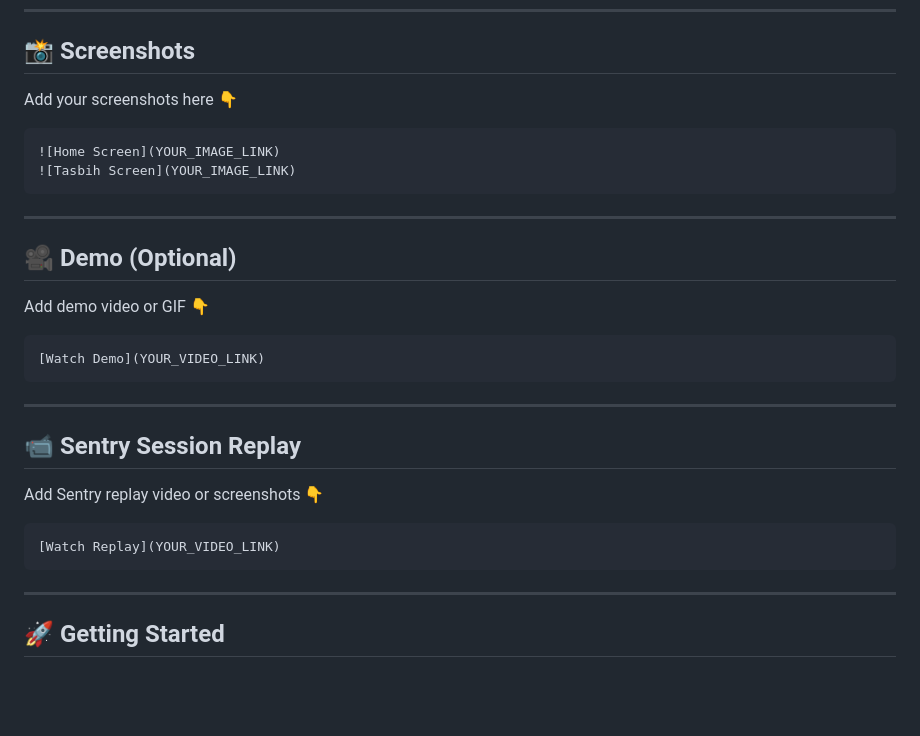
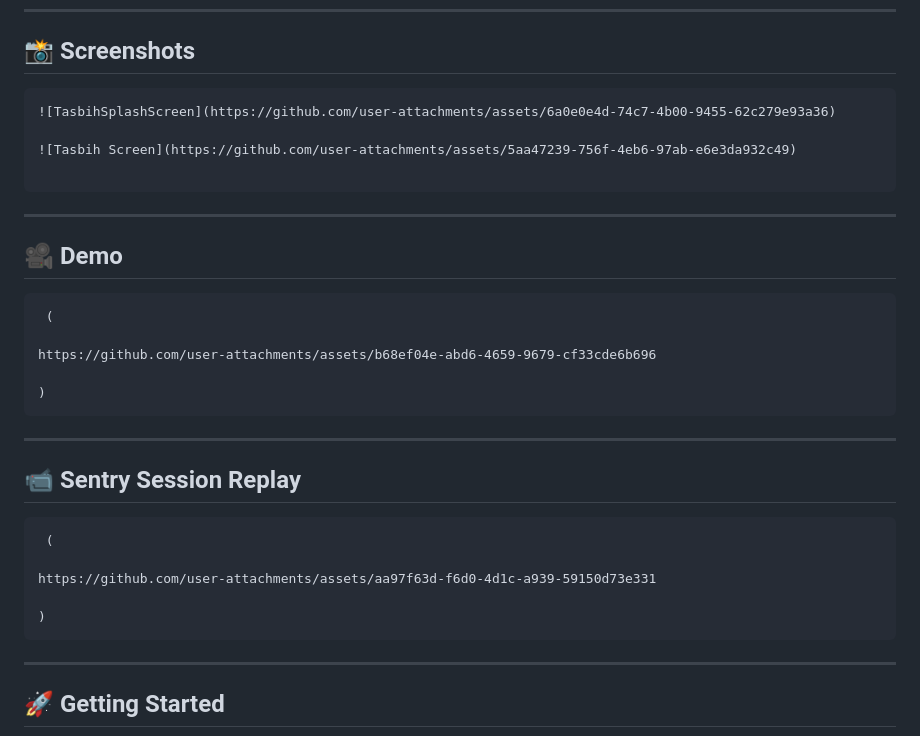
Before and after one commit to nadiakhaled1411999/Tasbih_App, a Markdown page: README.md, the part around the change. Rendered like a GitHub page; blank space fills up the shorter version.

Commit message:
Enhance README with images and demo links
Updated README to include actual images and links for demo and Sentry replay sections.

````diff
--- a/README.md
+++ b/README.md
@@ -110,31 +110,35 @@ The app uses a **CustomPainter** to render animated Kaaba particles:
 
 ## 📸 Screenshots
 
-Add your screenshots here 👇
+```
+![TasbihSplashScreen](https://github.com/user-attachments/assets/6a0e0e4d-74c7-4b00-9455-62c279e93a36)
 
-```
-![Home Screen](YOUR_IMAGE_LINK)
-![Tasbih Screen](YOUR_IMAGE_LINK)
+![Tasbih Screen](https://github.com/user-attachments/assets/5aa47239-756f-4eb6-97ab-e6e3da932c49)
+
 ```
 
 ---
 
-## 🎥 Demo (Optional)
-
-Add demo video or GIF 👇
+## 🎥 Demo
 
 ```
-[Watch Demo](YOUR_VIDEO_LINK)
+ (
+
+https://github.com/user-attachments/assets/b68ef04e-abd6-4659-9679-cf33cde6b696
+
+)
 ```
 
 ---
 
 ## 📹 Sentry Session Replay
 
-Add Sentry replay video or screenshots 👇
+```
+ (
 
-```
-[Watch Replay](YOUR_VIDEO_LINK)
+https://github.com/user-attachments/assets/aa97f63d-f6d0-4d1c-a939-59150d73e331
+
+)
 ```
 
 ---
````
